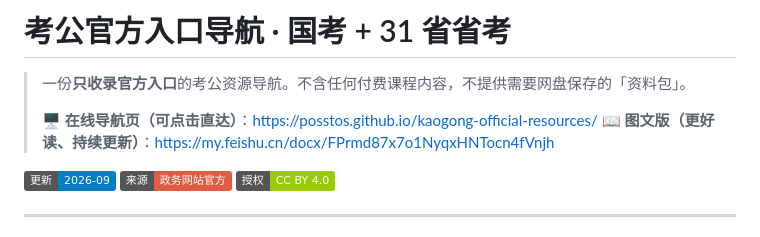
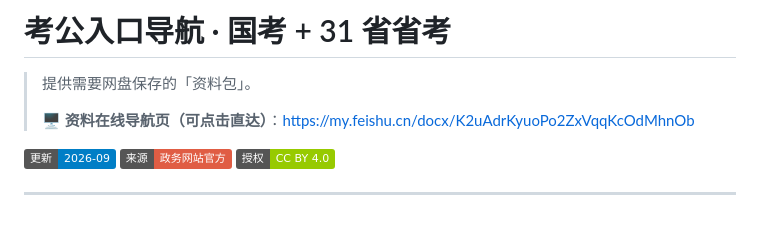
Before and after one commit to posstos/kaogong-official-resources, a Markdown page: README.md, the part around the change. Rendered like a GitHub page; badges without logos.

```diff
--- a/README.md
+++ b/README.md
@@ -1,9 +1,9 @@
-# 考公官方入口导航 · 国考 + 31 省省考
+# 考公入口导航 · 国考 + 31 省省考
 
-> 一份**只收录官方入口**的考公资源导航。不含任何付费课程内容，不提供需要网盘保存的「资料包」。
+> 提供需要网盘保存的「资料包」。
 >
-> 🖥 **在线导航页（可点击直达）**：https://posstos.github.io/kaogong-official-resources/
-> 📖 **图文版（更好读、持续更新）**：https://my.feishu.cn/docx/FPrmd87x7o1NyqxHNTocn4fVnjh
+> 🖥 **资料在线导航页（可点击直达）**：https://my.feishu.cn/docx/K2uAdrKyuoPo2ZxVqqKcOdMhnOb
+
 
 [![更新](https://img.shields.io/badge/更新-2026--09-blue)]() [![官方源](https://img.shields.io/badge/来源-政务网站官方-red)]() [![授权](https://img.shields.io/badge/授权-CC%20BY%204.0-green)](LICENSE)
 
```
